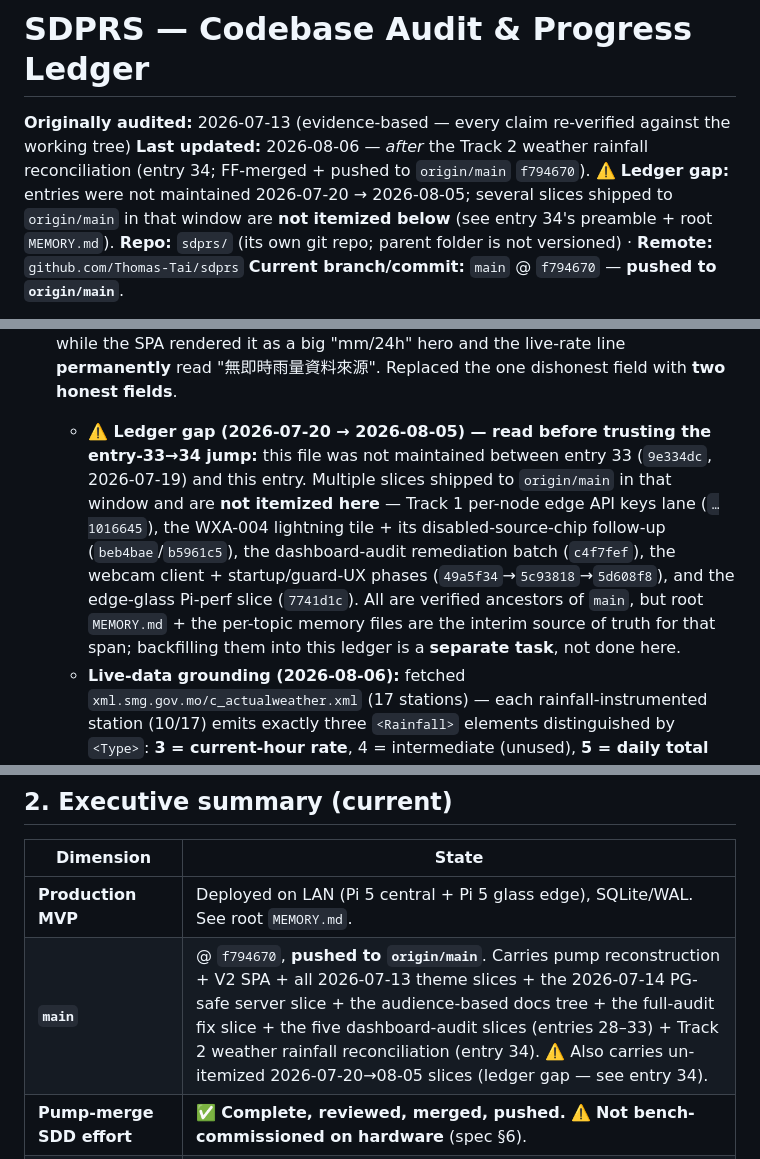
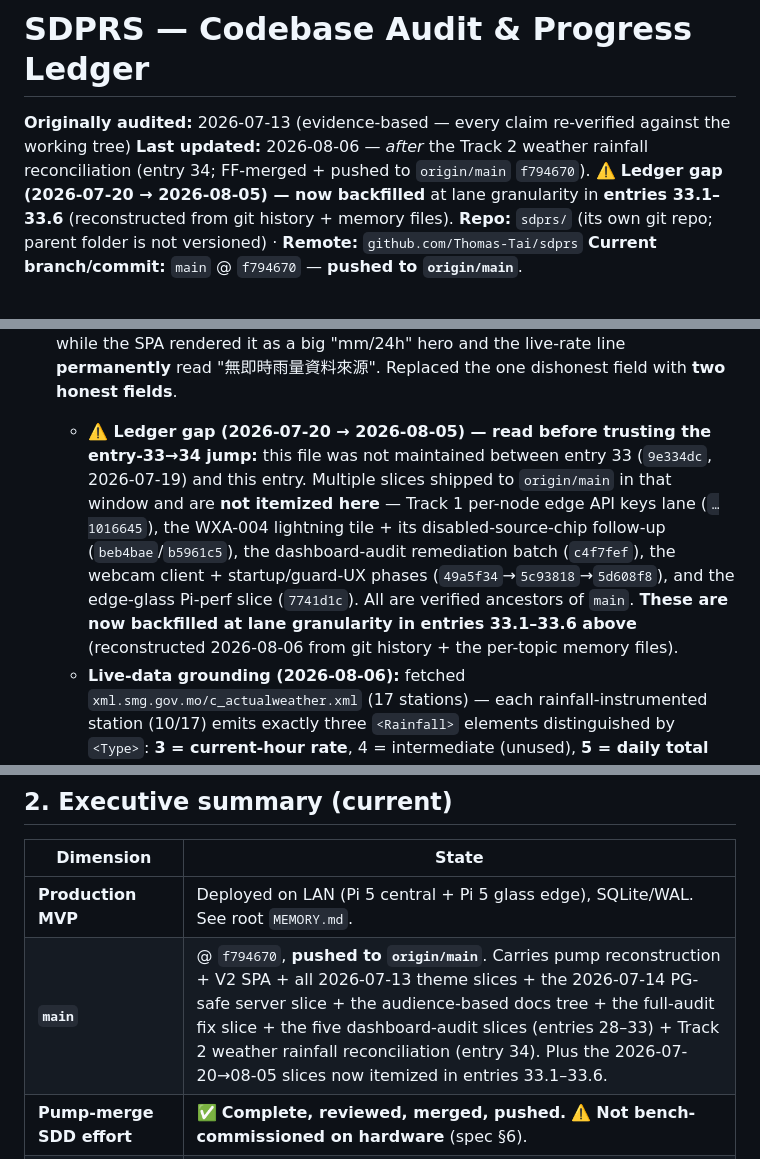
Before and after one commit to Thomas-Tai/sdprs, a Markdown page: docs/superpowers/PROGRESS.md, 3 parts joined by grey strips. Drawn GitHub-style.

```diff
--- a/docs/superpowers/PROGRESS.md
+++ b/docs/superpowers/PROGRESS.md
@@ -1,7 +1,7 @@
 # SDPRS — Codebase Audit & Progress Ledger
 
 **Originally audited:** 2026-07-13 (evidence-based — every claim re-verified against the working tree)
-**Last updated:** 2026-08-06 — *after* the Track 2 weather rainfall reconciliation (entry 34; FF-merged + pushed to `origin/main` `f794670`). ⚠️ **Ledger gap:** entries were not maintained 2026-07-20 → 2026-08-05; several slices shipped to `origin/main` in that window are **not itemized below** (see entry 34's preamble + root `MEMORY.md`).
+**Last updated:** 2026-08-06 — *after* the Track 2 weather rainfall reconciliation (entry 34; FF-merged + pushed to `origin/main` `f794670`). ⚠️ **Ledger gap (2026-07-20 → 2026-08-05) — now backfilled** at lane granularity in **entries 33.1–33.6** (reconstructed from git history + memory files).
 **Repo:** `sdprs/` (its own git repo; parent folder is not versioned) · **Remote:** `github.com/Thomas-Tai/sdprs`
 **Current branch/commit:** `main` @ `f794670` — **pushed to `origin/main`**.
 
@@ -228,6 +242,6 @@ The remaining work is the (now-advancing) open reconstruction themes plus one **
 34. **Track 2 — weather rainfall rate/24h reconciliation (2026-08-06, 7 commits `599e635`→`f794670`, FF-merged + pushed to `origin/main`) — Subagent-Driven Development in an isolated worktree, strict TDD, controller-verified each task (A/B RED→GREEN):** the backend's single `CurrentWeather.rainfall_24h_mm` field was **mislabeled** — every fetcher fed it an *hourly* value (SMG grabbed the first `<Rainfall>` = Type 3, Open-Meteo the current-hour precip, HKO the past-hour max) while the SPA rendered it as a big "mm/24h" hero and the live-rate line **permanently** read "無即時雨量資料來源". Replaced the one dishonest field with **two honest fields**.
 
-    - **⚠️ Ledger gap (2026-07-20 → 2026-08-05) — read before trusting the entry-33→34 jump:** this file was not maintained between entry 33 (`9e334dc`, 2026-07-19) and this entry. Multiple slices shipped to `origin/main` in that window and are **not itemized here** — Track 1 per-node edge API keys lane (`…1016645`), the WXA-004 lightning tile + its disabled-source-chip follow-up (`beb4bae`/`b5961c5`), the dashboard-audit remediation batch (`c4f7fef`), the webcam client + startup/guard-UX phases (`49a5f34`→`5c93818`→`5d608f8`), and the edge-glass Pi-perf slice (`7741d1c`). All are verified ancestors of `main`, but root `MEMORY.md` + the per-topic memory files are the interim source of truth for that span; backfilling them into this ledger is a **separate task**, not done here.
+    - **⚠️ Ledger gap (2026-07-20 → 2026-08-05) — read before trusting the entry-33→34 jump:** this file was not maintained between entry 33 (`9e334dc`, 2026-07-19) and this entry. Multiple slices shipped to `origin/main` in that window and are **not itemized here** — Track 1 per-node edge API keys lane (`…1016645`), the WXA-004 lightning tile + its disabled-source-chip follow-up (`beb4bae`/`b5961c5`), the dashboard-audit remediation batch (`c4f7fef`), the webcam client + startup/guard-UX phases (`49a5f34`→`5c93818`→`5d608f8`), and the edge-glass Pi-perf slice (`7741d1c`). All are verified ancestors of `main`. **These are now backfilled at lane granularity in entries 33.1–33.6 above** (reconstructed 2026-08-06 from git history + the per-topic memory files).
     - **Live-data grounding (2026-08-06):** fetched `xml.smg.gov.mo/c_actualweather.xml` (17 stations) — each rainfall-instrumented station (10/17) emits exactly three `<Rainfall>` elements distinguished by `<Type>`: **3 = current-hour rate**, 4 = intermediate (unused), **5 = daily total since local midnight**. So a genuine daily total is **natively available** (SMG Type 5 / Open-Meteo `daily=precipitation_sum`) — **no rolling-accumulation store, no new DB tables**. Dry-day caveat: all values were 0.0 on the verify day, so the Type→field mapping rests on SMG's schema convention (pinned to a single documented pair of constants `SMG_RAINFALL_TYPE_RATE="3"` / `SMG_RAINFALL_TYPE_DAILY="5"`), flagged to **re-validate `Type 5 ≥ Type 3` at a wet station during a real rain event** (spec's Follow-up section).
     - **The two fields:** `rainfall_rate_mmh` (new, `Optional[float]=None`) = live intensity mm/h (SMG Type 3 · Open-Meteo `current.precipitation` · HKO past-hour district max); `rainfall_24h_mm` (kept, now genuine) = daily total (SMG Type 5 · Open-Meteo `daily=precipitation_sum` with `timezone=UTC` · HKO supplies none). Both joined `_MERGEABLE_FIELDS`; `merge_currents` picks each per-provider by **`.sources` membership** — a provider that supplies only the rate leaves `rainfall_24h_mm` unlabeled so the 24h hero honestly renders "—" (verified the merge keys on membership, not on the 0.0 default value). `/api/weather/current` auto-serializes the flat dataclass via `asdict()`, so the field reaches the wire with **no `api.py` change** — guarded by a contract-guard test instead.
     - **SPA:** `api.jsx mapWeather` binds `rain.now ← rainfall_rate_mmh` at **1-decimal** (`Math.round(x*10)/10`, mirroring `visibility_km` so a 0.4 mm/h drizzle doesn't round to a misleading "0"); `rain.day ← roundOrNull(rainfall_24h_mm)`; `rain.hour` stays null. `pages/weather.jsx` rain tile: the hero's "mm/24h" is now truthful and the live-rate line — which already bound `rain.now` — finally populates; its source is labeled by swapping the single `SourceChip` for a `MultiSourceChip` carrying **both** rain sources (collapses to one row when the same provider supplies both, stacks when e.g. SMG rate + Open-Meteo daily). Retired the stale WHA-M6 comment that claimed `rain.now` was permanently null.
@@ -241,7 +255,7 @@ The remaining work is the (now-advancing) open reconstruction themes plus one **
 | Dimension | State |
 |---|---|
 | **Production MVP** | Deployed on LAN (Pi 5 central + Pi 5 glass edge), SQLite/WAL. See root `MEMORY.md`. |
-| **`main`** | @ `f794670`, **pushed to `origin/main`**. Carries pump reconstruction + V2 SPA + all 2026-07-13 theme slices + the 2026-07-14 PG-safe server slice + the audience-based docs tree + the full-audit fix slice + the five dashboard-audit slices (entries 28–33) + Track 2 weather rainfall reconciliation (entry 34). ⚠️ Also carries un-itemized 2026-07-20→08-05 slices (ledger gap — see entry 34). |
+| **`main`** | @ `f794670`, **pushed to `origin/main`**. Carries pump reconstruction + V2 SPA + all 2026-07-13 theme slices + the 2026-07-14 PG-safe server slice + the audience-based docs tree + the full-audit fix slice + the five dashboard-audit slices (entries 28–33) + Track 2 weather rainfall reconciliation (entry 34). Plus the 2026-07-20→08-05 slices now itemized in entries 33.1–33.6. |
 | **Pump-merge SDD effort** | ✅ **Complete, reviewed, merged, pushed.** ⚠️ **Not bench-commissioned on hardware** (spec §6). |
 | **V2 SPA dashboard** | ✅ On `main` (~4,900 LOC `.jsx`). Two security items fixed; detector-health pills added; perf (blanket-refresh) still open (Theme 5). |
 | **Theme-6 glass slice** | ✅ Silent-blinding, dead-simulate, stale-pairing, detector-health telemetry (`22e6084`, pushed) + **health now surfaced end-to-end in server/dashboard** (`3c110a2`, local). Remainder open (single-sensor fallback, blocking encode, buffer arithmetic). |
```
Also changed, not shown: other parts of docs/superpowers/PROGRESS.md (+14 -0 lines).
